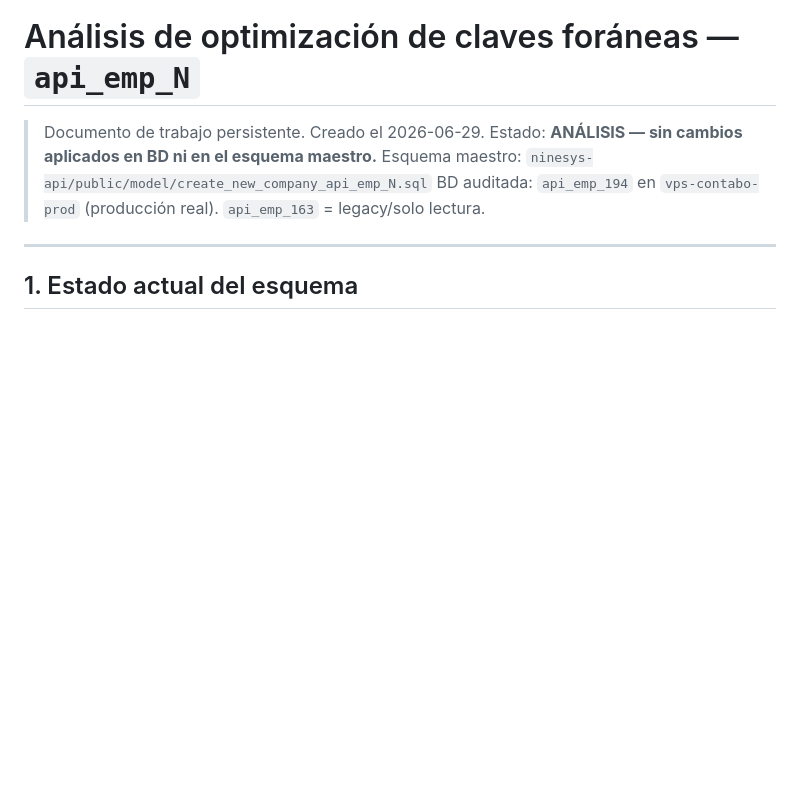
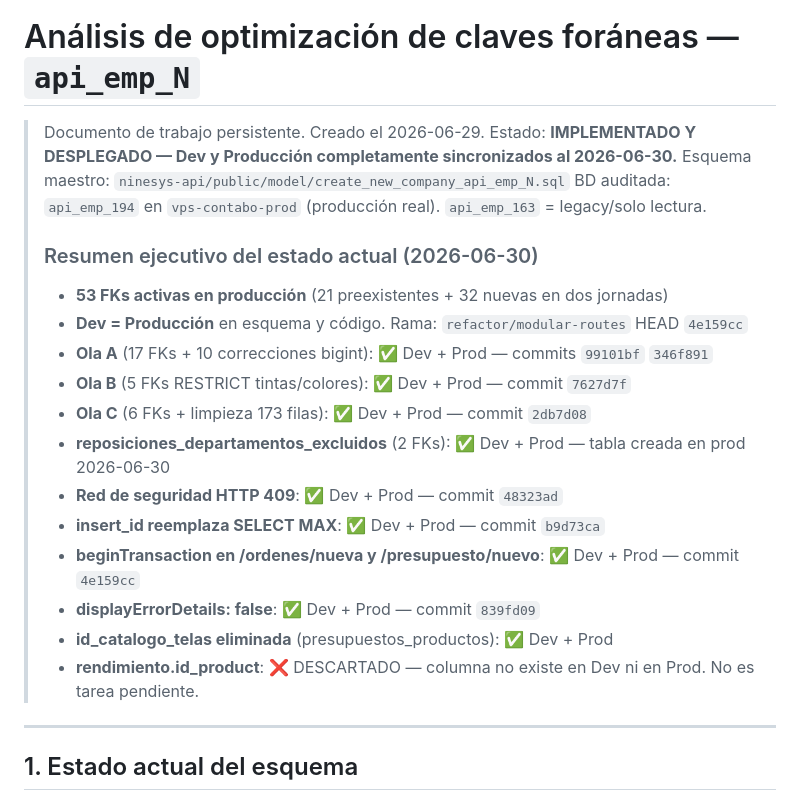
Before and after one commit to softzcar/ninesys-apidev, a Markdown page: docs/ANALISIS_OPTIMIZACION_FK.md, the part around one of its changes. Rendered like a GitHub page; blank space fills up the shorter version.

```diff
--- a/docs/ANALISIS_OPTIMIZACION_FK.md
+++ b/docs/ANALISIS_OPTIMIZACION_FK.md
@@ -1,9 +1,23 @@
 # Análisis de optimización de claves foráneas — `api_emp_N`
 
 > Documento de trabajo persistente. Creado el 2026-06-29.
-> Estado: **ANÁLISIS — sin cambios aplicados en BD ni en el esquema maestro.**
+> Estado: **IMPLEMENTADO Y DESPLEGADO — Dev y Producción completamente sincronizados al 2026-06-30.**
 > Esquema maestro: `ninesys-api/public/model/create_new_company_api_emp_N.sql`
 > BD auditada: `api_emp_194` en `vps-contabo-prod` (producción real). `api_emp_163` = legacy/solo lectura.
+>
+> ### Resumen ejecutivo del estado actual (2026-06-30)
+> - **53 FKs activas en producción** (21 preexistentes + 32 nuevas en dos jornadas)
+> - **Dev = Producción** en esquema y código. Rama: `refactor/modular-routes` HEAD `4e159cc`
+> - **Ola A** (17 FKs + 10 correcciones bigint): ✅ Dev + Prod — commits `99101bf` `346f891`
+> - **Ola B** (5 FKs RESTRICT tintas/colores): ✅ Dev + Prod — commit `7627d7f`
+> - **Ola C** (6 FKs + limpieza 173 filas): ✅ Dev + Prod — commit `2db7d08`
+> - **reposiciones_departamentos_excluidos** (2 FKs): ✅ Dev + Prod — tabla creada en prod 2026-06-30
+> - **Red de seguridad HTTP 409**: ✅ Dev + Prod — commit `48323ad`
+> - **insert_id reemplaza SELECT MAX**: ✅ Dev + Prod — commit `b9d73ca`
+> - **beginTransaction en /ordenes/nueva y /presupuesto/nuevo**: ✅ Dev + Prod — commit `4e159cc`
+> - **displayErrorDetails: false**: ✅ Dev + Prod — commit `839fd09`
+> - **id_catalogo_telas eliminada** (presupuestos_productos): ✅ Dev + Prod
+> - **rendimiento.id_product**: ❌ DESCARTADO — columna no existe en Dev ni en Prod. No es tarea pendiente.
 
 ---
 
```
Also changed, not shown: other parts of docs/ANALISIS_OPTIMIZACION_FK.md (+42 -3 lines).
